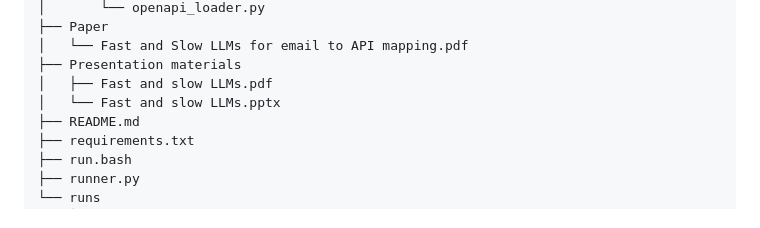
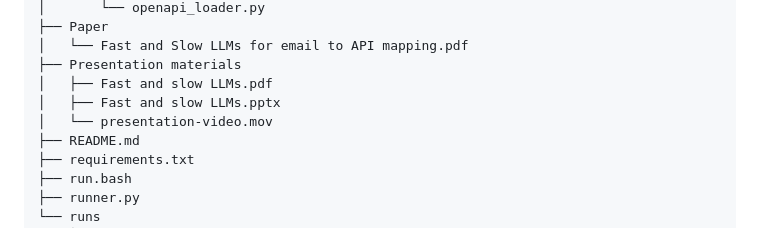
Before and after one commit to danielclas/fast-and-slow-llms, a Markdown page: README.md, the part around the change. Rendered like a GitHub page.

```diff
--- a/README.md
+++ b/README.md
@@ -37,7 +37,8 @@ A lightweight framework for **routing business emails** to the right LLM agent a
 │   └── Fast and Slow LLMs for email to API mapping.pdf
 ├── Presentation materials
 │   ├── Fast and slow LLMs.pdf
-│   └── Fast and slow LLMs.pptx
+│   ├── Fast and slow LLMs.pptx
+│   └── presentation-video.mov
 ├── README.md
 ├── requirements.txt
 ├── run.bash
```
